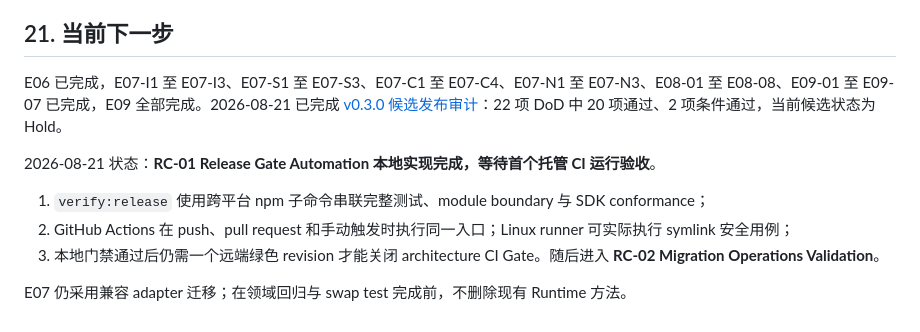
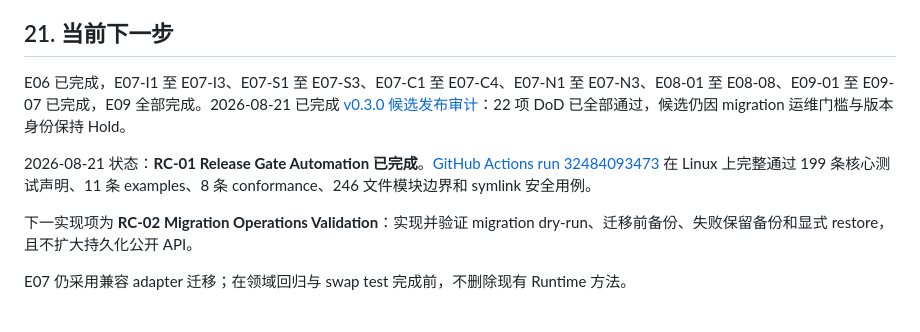
Before and after one commit to XIOvO/TypeMoonAgent, a Markdown page: docs/development/DEVELOPMENT_ROADMAP_AND_TASK_BREAKDOWN.md, the part around the change. GitHub-like rendering.

```diff
--- a/docs/development/DEVELOPMENT_ROADMAP_AND_TASK_BREAKDOWN.md
+++ b/docs/development/DEVELOPMENT_ROADMAP_AND_TASK_BREAKDOWN.md
@@ -600,12 +600,10 @@ v1.0 验收：
 
 ## 21. 当前下一步
 
-E06 已完成，E07-I1 至 E07-I3、E07-S1 至 E07-S3、E07-C1 至 E07-C4、E07-N1 至 E07-N3、E08-01 至 E08-08、E09-01 至 E09-07 已完成，E09 全部完成。2026-08-21 已完成 [v0.3.0 候选发布审计](V0.3.0_RELEASE_CANDIDATE_AUDIT.md)：22 项 DoD 中 20 项通过、2 项条件通过，当前候选状态为 Hold。
+E06 已完成，E07-I1 至 E07-I3、E07-S1 至 E07-S3、E07-C1 至 E07-C4、E07-N1 至 E07-N3、E08-01 至 E08-08、E09-01 至 E09-07 已完成，E09 全部完成。2026-08-21 已完成 [v0.3.0 候选发布审计](V0.3.0_RELEASE_CANDIDATE_AUDIT.md)：22 项 DoD 已全部通过，候选仍因 migration 运维门槛与版本身份保持 Hold。
 
-2026-08-21 状态：**RC-01 Release Gate Automation 本地实现完成，等待首个托管 CI 运行验收**。
+2026-08-21 状态：**RC-01 Release Gate Automation 已完成**。[GitHub Actions run 32484093473](https://github.com/XIOvO/TypeMoonAgent/actions/runs/32484093473) 在 Linux 上完整通过 199 条核心测试声明、11 条 examples、8 条 conformance、246 文件模块边界和 symlink 安全用例。
 
-1. `verify:release` 使用跨平台 npm 子命令串联完整测试、module boundary 与 SDK conformance；
-2. GitHub Actions 在 push、pull request 和手动触发时执行同一入口；Linux runner 可实际执行 symlink 安全用例；
-3. 本地门禁通过后仍需一个远端绿色 revision 才能关闭 architecture CI Gate。随后进入 **RC-02 Migration Operations Validation**。
+下一实现项为 **RC-02 Migration Operations Validation**：实现并验证 migration dry-run、迁移前备份、失败保留备份和显式 restore，且不扩大持久化公开 API。
 
 E07 仍采用兼容 adapter 迁移；在领域回归与 swap test 完成前，不删除现有 Runtime 方法。
```
Also changed, not shown: docs/development/V0.3.0_RELEASE_CANDIDATE_AUDIT.md (+14 -12 lines).
